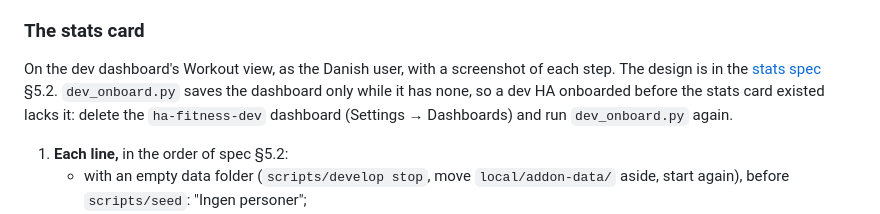
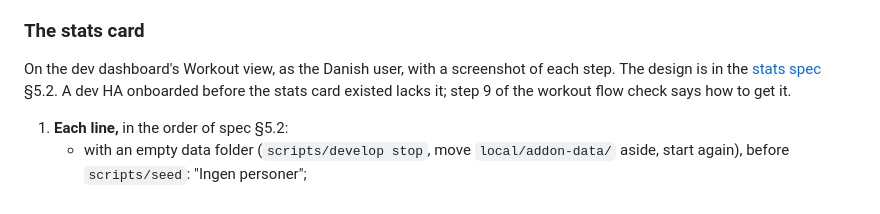
Before and after one commit to thomas3650/Ha-Fitness, a Markdown page: docs/testing.md, the part around the change. Rendered like a GitHub page.

Commit message:
docs: point the integration's stats to the add-on's section
Co-Authored-By: Claude Opus 5.5 <noreply@anthropic.com>
Claude-Session: https://claude.ai/code/session_01E4fXaM7M9BQxGaR48AZXNX

```diff
--- a/docs/testing.md
+++ b/docs/testing.md
@@ -179,9 +179,8 @@ step. The flow is the overlay that Start and Fortsæt open; the design is in the
 ### The stats card
 
 On the dev dashboard's Workout view, as the Danish user, with a screenshot of each step. The design is in the
-[stats spec](superpowers/specs/2026-10-24-stats-design.md) §5.2. `dev_onboard.py` saves the dashboard only while it has
-none, so a dev HA onboarded before the stats card existed lacks it: delete the `ha-fitness-dev` dashboard (Settings →
-Dashboards) and run `dev_onboard.py` again.
+[stats spec](superpowers/specs/2026-10-24-stats-design.md) §5.2. A dev HA onboarded before the stats card existed lacks
+it; step 9 of the workout flow check says how to get it.
 
 1. **Each line,** in the order of spec §5.2:
    - with an empty data folder (`scripts/develop stop`, move `local/addon-data/` aside, start again), before
```
Also changed, not shown: docs/architecture.md (+2 -2 lines).
